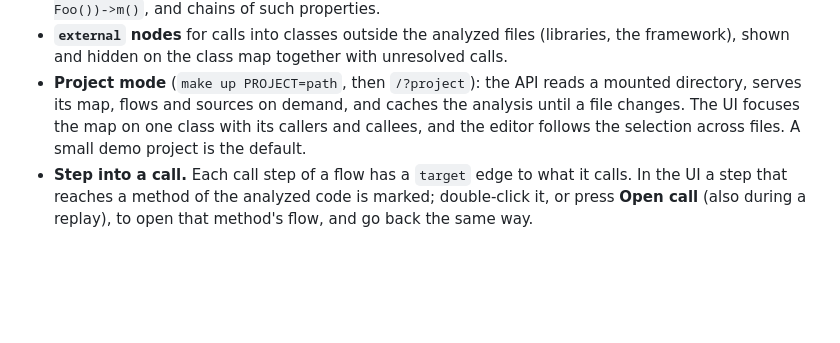
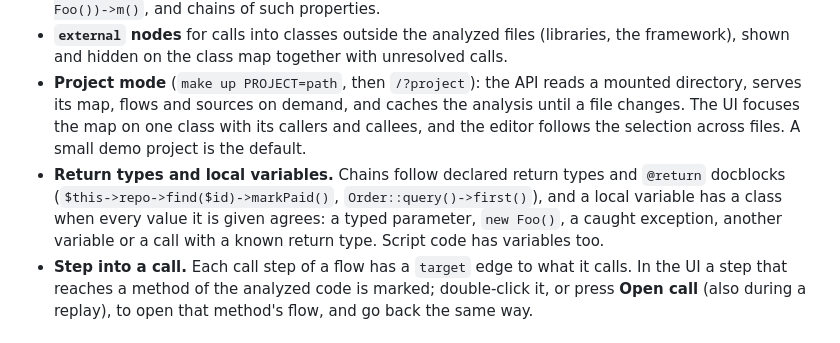
Before and after one commit to b40y22/ariadne-code, a Markdown page: CHANGELOG.md, the part around the change. Rendered like a GitHub page; blank space fills up the shorter version.

```diff
--- a/CHANGELOG.md
+++ b/CHANGELOG.md
@@ -11,6 +11,7 @@ All notable changes are listed here. The format follows [Keep a Changelog](https
 - **Typed receivers.** Calls on typed and promoted properties, `@var` docblocks, legacy properties assigned a typed constructor parameter or a `new` object, typed parameters never reassigned, `(new Foo())->m()`, and chains of such properties.
 - **`external` nodes** for calls into classes outside the analyzed files (libraries, the framework), shown and hidden on the class map together with unresolved calls.
 - **Project mode** (`make up PROJECT=path`, then `/?project`): the API reads a mounted directory, serves its map, flows and sources on demand, and caches the analysis until a file changes. The UI focuses the map on one class with its callers and callees, and the editor follows the selection across files. A small demo project is the default.
+- **Return types and local variables.** Chains follow declared return types and `@return` docblocks (`$this->repo->find($id)->markPaid()`, `Order::query()->first()`), and a local variable has a class when every value it is given agrees: a typed parameter, `new Foo()`, a caught exception, another variable or a call with a known return type. Script code has variables too.
 - **Step into a call.** Each call step of a flow has a `target` edge to what it calls. In the UI a step that reaches a method of the analyzed code is marked; double-click it, or press **Open call** (also during a replay), to open that method's flow, and go back the same way.
 
 ### Fixed
```
Also changed, not shown: README.md (+6 -5 lines), docs/architecture.md (+1 -1 lines).
